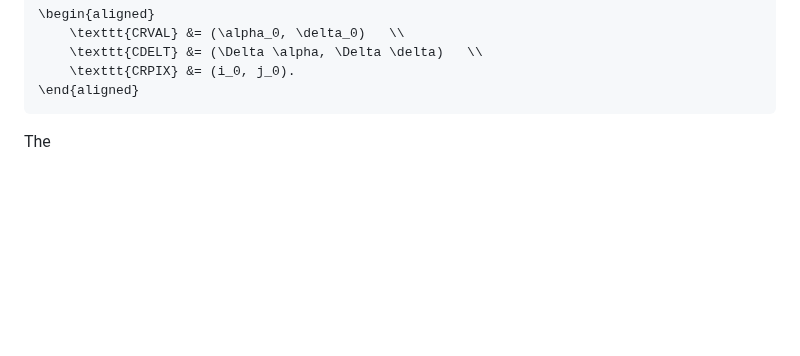
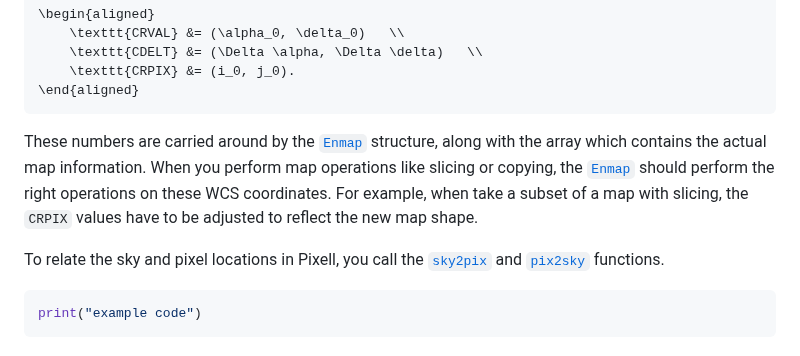
Before and after one commit to simonsobs/Pixell.jl, a Markdown page: docs/src/pixelization.md, the part around the change. Rendered like a GitHub page; blank space fills up the shorter version.

Commit message:
add some more information about enmap

````diff
--- a/docs/src/pixelization.md
+++ b/docs/src/pixelization.md
@@ -64,4 +64,10 @@ A CAR map is defined by these constants: a specific reference pixel with index `
 \end{aligned}
 ```
 
-The
+These numbers are carried around by the [`Enmap`](@ref) structure, along with the array which contains the actual map information. When you perform map operations like slicing or copying, the [`Enmap`](@ref) should perform the right operations on these WCS coordinates. For example, when take a subset of a map with slicing, the `CRPIX` values have to be adjusted to reflect the new map shape.
+
+To relate the sky and pixel locations in Pixell, you call the [`sky2pix`](@ref) and [`pix2sky`](@ref) functions.
+
+```julia
+print("example code")
+```
````
